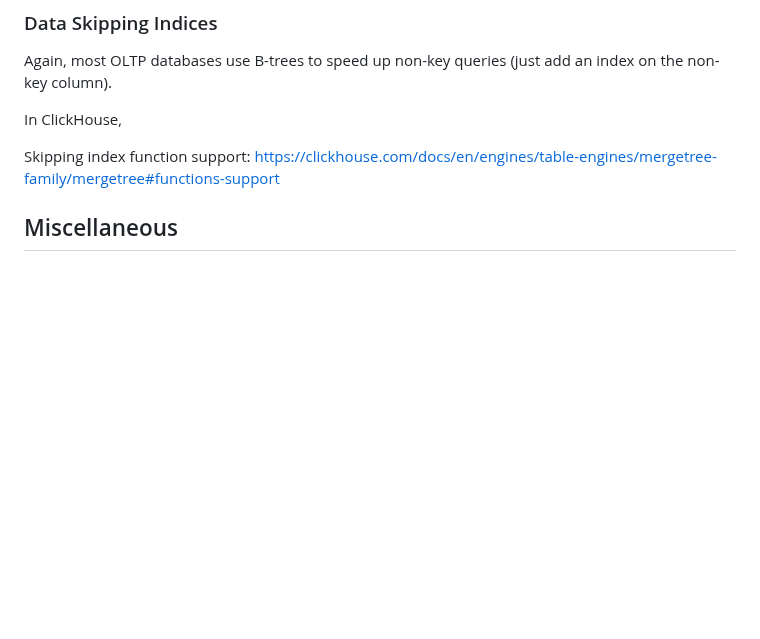
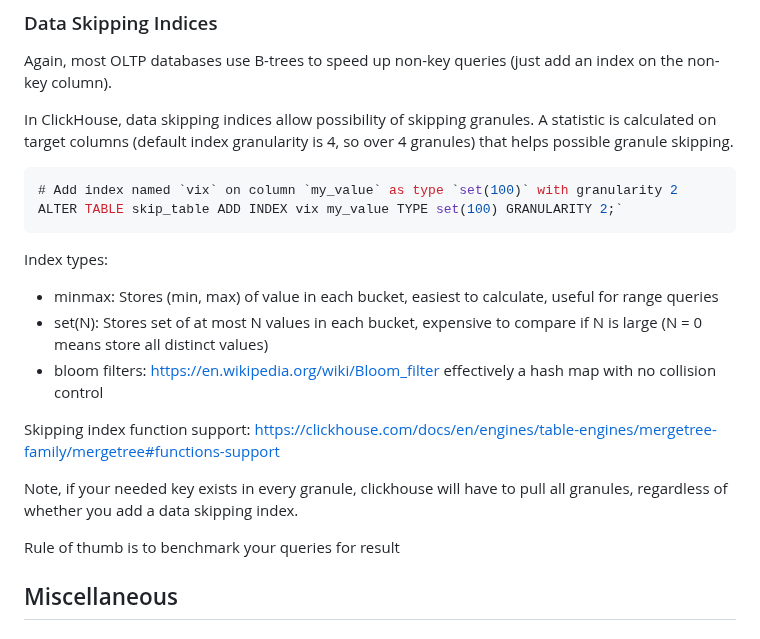
Before and after one commit to yumium/tech_notes, a Markdown page: ClickHouse.md, the part around the change. GitHub-like rendering; blank space fills up the shorter version.

````diff
--- a/ClickHouse.md
+++ b/ClickHouse.md
@@ -1648,12 +1648,24 @@ If we want to make queries on non-keyed columns quicker, we need to store second
 
 Again, most OLTP databases use B-trees to speed up non-key queries (just add an index on the non-key column).
 
-In ClickHouse,
+In ClickHouse, data skipping indices allow possibility of skipping granules. A statistic is calculated on target columns (default index granularity is 4, so over 4 granules) that helps possible granule skipping.
+
+```sql
+# Add index named `vix` on column `my_value` as type `set(100)` with granularity 2
+ALTER TABLE skip_table ADD INDEX vix my_value TYPE set(100) GRANULARITY 2;`
+```
+
+Index types:
+
+- minmax: Stores (min, max) of value in each bucket, easiest to calculate, useful for range queries
+- set(N): Stores set of at most N values in each bucket, expensive to compare if N is large (N = 0 means store all distinct values)
+- bloom filters: https://en.wikipedia.org/wiki/Bloom_filter  effectively a hash map with no collision control
 
 Skipping index function support: https://clickhouse.com/docs/en/engines/table-engines/mergetree-family/mergetree#functions-support
 
-
-
+Note, if your needed key exists in every granule, clickhouse will have to pull all granules, regardless of whether you add a data skipping index.
+
+Rule of thumb is to benchmark your queries for result
 
 
 
````
